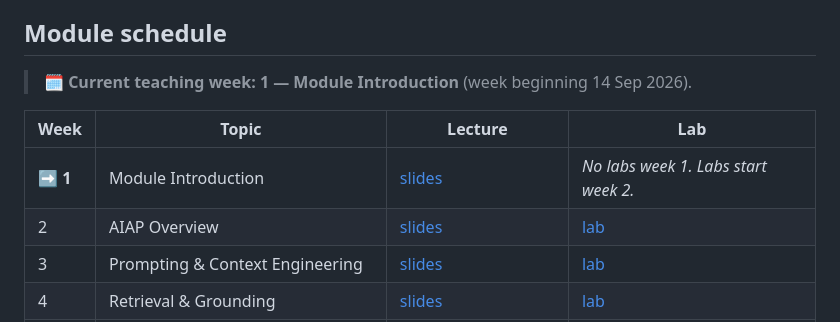
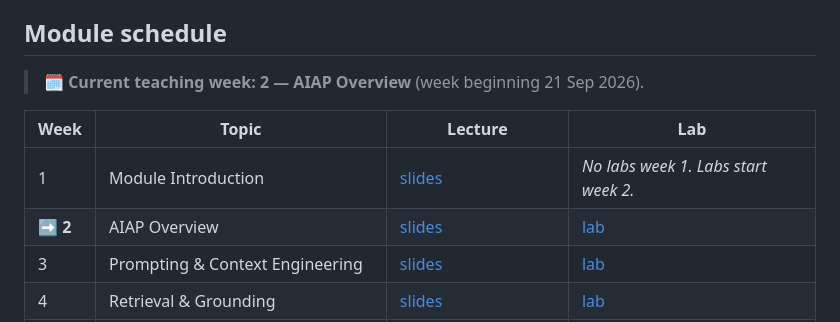
Before and after one commit to Bartek-Pawlik/ai-assisted-programming-module, a Markdown page: README.md, the part around the change. GitHub-like rendering.

Commit message:
chore: update current teaching week banner

```diff
--- a/README.md
+++ b/README.md
@@ -69,14 +69,14 @@ only.
 ## Module schedule
 
 <!-- current-week:start -->
-> 🗓️ **Current teaching week: 1 — Module Introduction** (week beginning 14 Sep 2026).
+> 🗓️ **Current teaching week: 2 — AIAP Overview** (week beginning 21 Sep 2026).
 <!-- current-week:end -->
 
 <!-- schedule-table:start -->
 | Week | Topic | Lecture | Lab |
 |---|---|---|---|
-| **➡️ 1** | Module Introduction | [slides](lectures-and-labs/week01/introduction-lecture.md) | _No labs week 1. Labs start week 2._ |
-| 2 | AIAP Overview | [slides](lectures-and-labs/week02/overview-lecture.md) | [lab](lectures-and-labs/week02/setup_lab/README.md) |
+| 1 | Module Introduction | [slides](lectures-and-labs/week01/introduction-lecture.md) | _No labs week 1. Labs start week 2._ |
+| **➡️ 2** | AIAP Overview | [slides](lectures-and-labs/week02/overview-lecture.md) | [lab](lectures-and-labs/week02/setup_lab/README.md) |
 | 3 | Prompting & Context Engineering | [slides](lectures-and-labs/week03/prompting-lecture.md) | [lab](lectures-and-labs/week03/prompting_lab/README.md) |
 | 4 | Retrieval & Grounding | [slides](lectures-and-labs/week04/rag-lecture.md) | [lab](lectures-and-labs/week04/rag_lab/README.md) |
 | 5 | MCP | [slides](lectures-and-labs/week05/mcp-lecture.md) | [lab](lectures-and-labs/week05/mcp_lab/README.md) |
```
Also changed, not shown: lectures-and-labs/README.md (+2 -2 lines).
